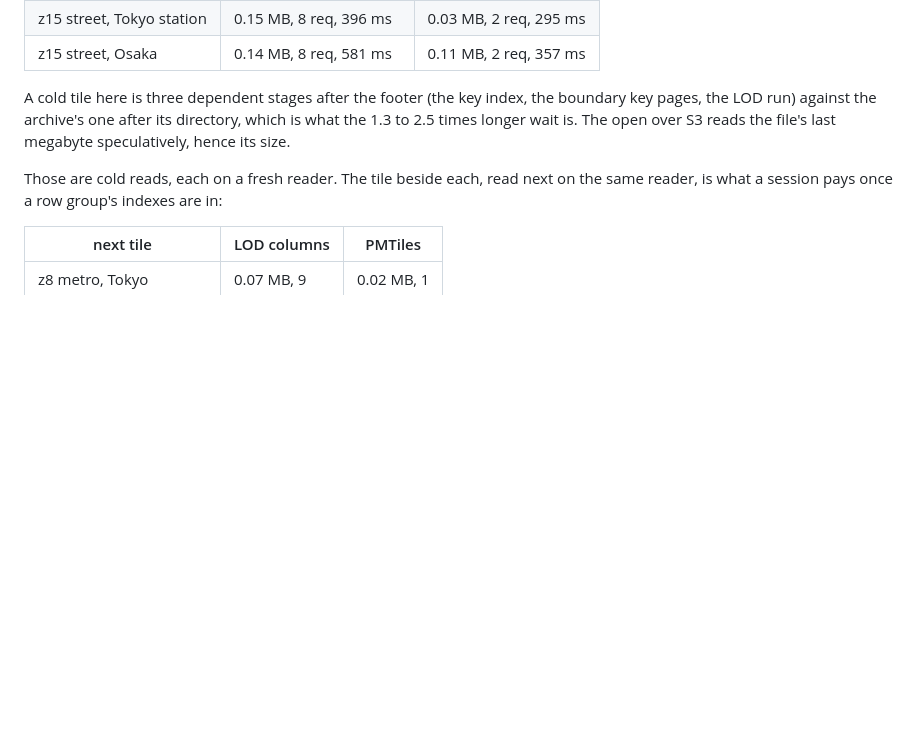
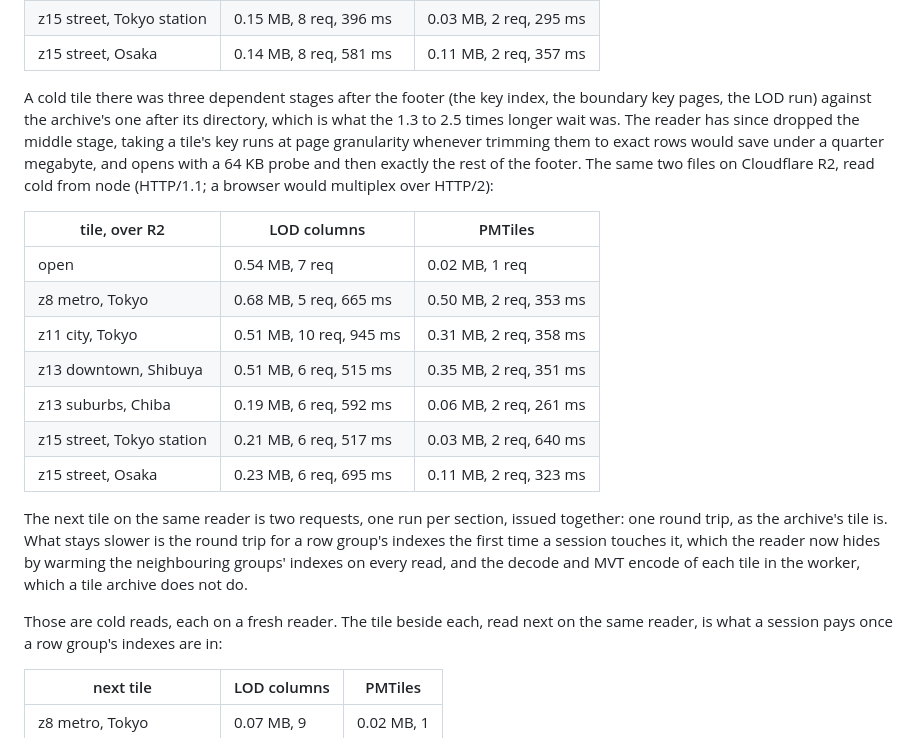
Before and after one commit to Shane98c/geoparquet-lod, a Markdown page: docs/benchmarks.md, the part around the change. Drawn GitHub-style; blank space fills up the shorter version.

Commit message:
benchmarks: Japan over R2 after the loose key read
Claude-Session: https://claude.ai/code/session_013qk4om1tsFwFDjSHqepR1g

```diff
--- a/docs/benchmarks.md
+++ b/docs/benchmarks.md
@@ -74,11 +74,31 @@ trips as well as bytes:
 | z15 street, Tokyo station | 0.15 MB, 8 req, 396 ms  | 0.03 MB, 2 req, 295 ms |
 | z15 street, Osaka         | 0.14 MB, 8 req, 581 ms  | 0.11 MB, 2 req, 357 ms |
 
-A cold tile here is three dependent stages after the footer (the key
+A cold tile there was three dependent stages after the footer (the key
 index, the boundary key pages, the LOD run) against the archive's one
-after its directory, which is what the 1.3 to 2.5 times longer wait is.
-The open over S3 reads the file's last megabyte speculatively, hence its
-size.
+after its directory, which is what the 1.3 to 2.5 times longer wait was.
+The reader has since dropped the middle stage, taking a tile's key runs at
+page granularity whenever trimming them to exact rows would save under a
+quarter megabyte, and opens with a 64 KB probe and then exactly the rest
+of the footer. The same two files on Cloudflare R2, read cold from node
+(HTTP/1.1; a browser would multiplex over HTTP/2):
+
+| tile, over R2             | LOD columns             | PMTiles                |
+| ------------------------- | ----------------------- | ---------------------- |
+| open                      | 0.54 MB, 7 req          | 0.02 MB, 1 req         |
+| z8 metro, Tokyo           | 0.68 MB, 5 req, 665 ms  | 0.50 MB, 2 req, 353 ms |
+| z11 city, Tokyo           | 0.51 MB, 10 req, 945 ms | 0.31 MB, 2 req, 358 ms |
+| z13 downtown, Shibuya     | 0.51 MB, 6 req, 515 ms  | 0.35 MB, 2 req, 351 ms |
+| z13 suburbs, Chiba        | 0.19 MB, 6 req, 592 ms  | 0.06 MB, 2 req, 261 ms |
+| z15 street, Tokyo station | 0.21 MB, 6 req, 517 ms  | 0.03 MB, 2 req, 640 ms |
+| z15 street, Osaka         | 0.23 MB, 6 req, 695 ms  | 0.11 MB, 2 req, 323 ms |
+
+The next tile on the same reader is two requests, one run per section,
+issued together: one round trip, as the archive's tile is. What stays
+slower is the round trip for a row group's indexes the first time a
+session touches it, which the reader now hides by warming the neighbouring
+groups' indexes on every read, and the decode and MVT encode of each tile
+in the worker, which a tile archive does not do.
 
 Those are cold reads, each on a fresh reader. The tile beside each, read
 next on the same reader, is what a session pays once a row group's indexes
```
